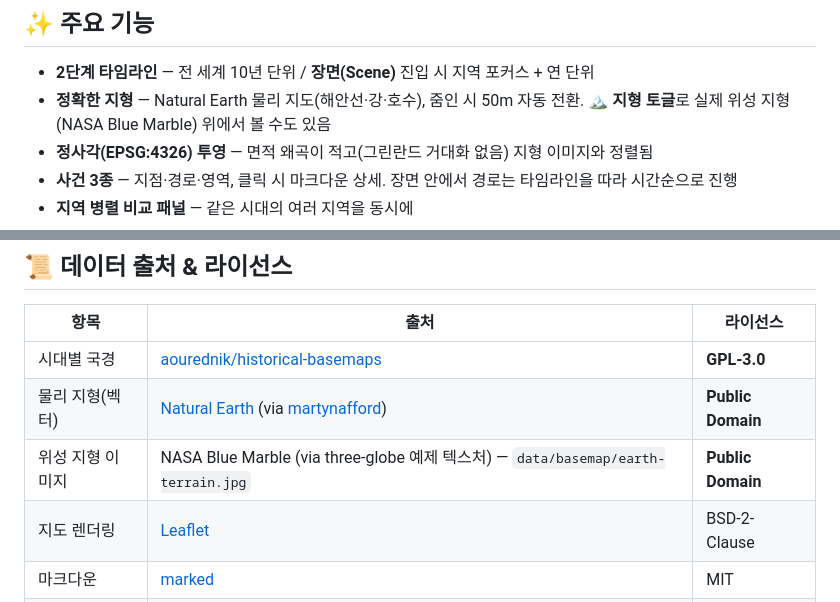
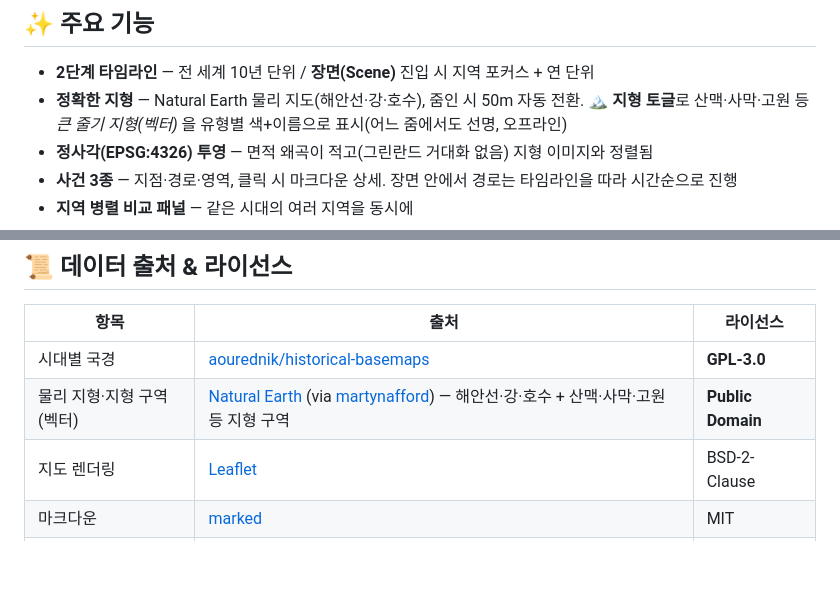
Before and after one commit to goldepond/HistoryInMap, a Markdown page: README.md, 2 parts joined by grey strips. Rendered like a GitHub page; blank space fills up the shorter version.

Commit message:
docs: 지형을 벡터 큰줄기 지형도로 반영(NASA 이미지 표기 제거)
Co-Authored-By: Claude Opus 4.8 (1M context) <noreply@anthropic.com>

```diff
--- a/README.md
+++ b/README.md
@@ -9,7 +9,7 @@
 ## ✨ 주요 기능
 
 - **2단계 타임라인** — 전 세계 10년 단위 / **장면(Scene)** 진입 시 지역 포커스 + 연 단위
-- **정확한 지형** — Natural Earth 물리 지도(해안선·강·호수), 줌인 시 50m 자동 전환. **🏔 지형 토글**로 실제 위성 지형(NASA Blue Marble) 위에서 볼 수도 있음
+- **정확한 지형** — Natural Earth 물리 지도(해안선·강·호수), 줌인 시 50m 자동 전환. **🏔 지형 토글**로 산맥·사막·고원 등 *큰 줄기 지형(벡터)* 을 유형별 색+이름으로 표시(어느 줌에서도 선명, 오프라인)
 - **정사각(EPSG:4326) 투영** — 면적 왜곡이 적고(그린란드 거대화 없음) 지형 이미지와 정렬됨
 - **사건 3종** — 지점·경로·영역, 클릭 시 마크다운 상세. 장면 안에서 경로는 타임라인을 따라 시간순으로 진행
 - **지역 병렬 비교 패널** — 같은 시대의 여러 지역을 동시에
@@ -297,8 +297,7 @@ npm run build                             # 경량 경계 + 매니페스트 재
 | 항목 | 출처 | 라이선스 |
 | --- | --- | --- |
 | 시대별 국경 | [aourednik/historical-basemaps](https://github.com/aourednik/historical-basemaps) | **GPL-3.0** |
-| 물리 지형(벡터) | [Natural Earth](https://www.naturalearthdata.com/) (via [martynafford](https://github.com/martynafford/natural-earth-geojson)) | **Public Domain** |
-| 위성 지형 이미지 | NASA Blue Marble (via three-globe 예제 텍스처) — `data/basemap/earth-terrain.jpg` | **Public Domain** |
+| 물리 지형·지형 구역(벡터) | [Natural Earth](https://www.naturalearthdata.com/) (via [martynafford](https://github.com/martynafford/natural-earth-geojson)) — 해안선·강·호수 + 산맥·사막·고원 등 지형 구역 | **Public Domain** |
 | 지도 렌더링 | [Leaflet](https://leafletjs.com/) | BSD-2-Clause |
 | 마크다운 | [marked](https://github.com/markedjs/marked) | MIT |
 | 사건/문서 | 본 프로젝트 | 자유 |
```
Also changed, not shown: docs/CONCEPT.md (+4 -2 lines).
